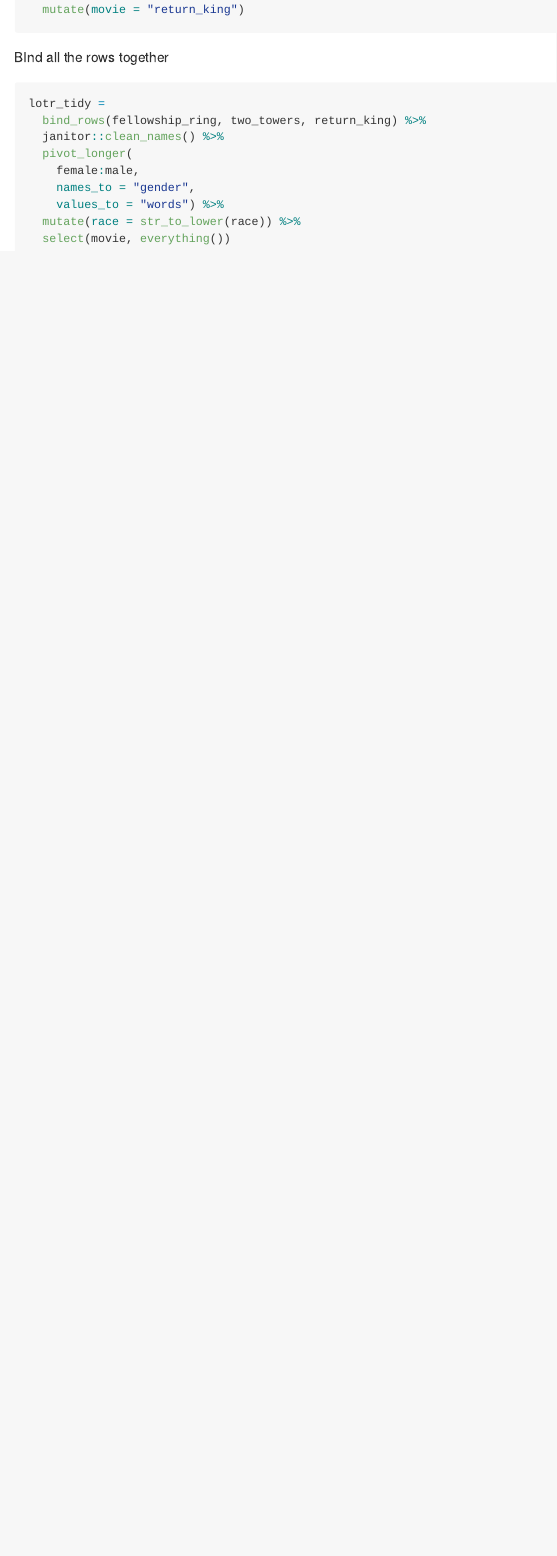
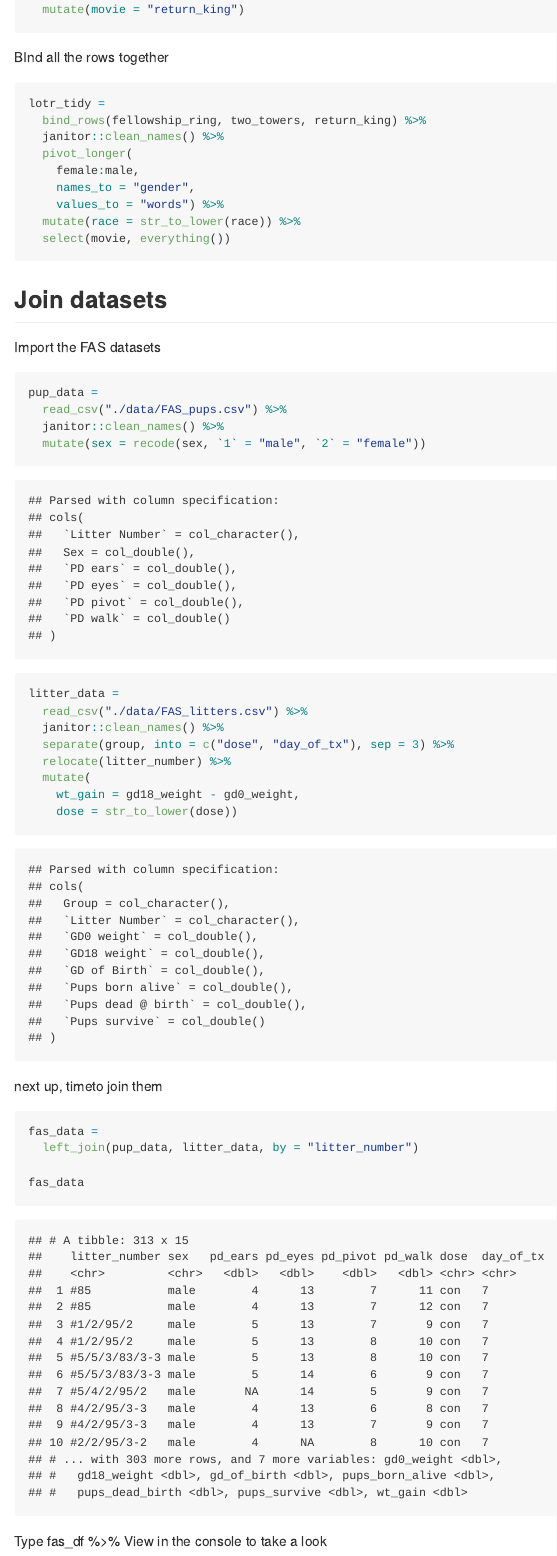
Before and after one commit to jg4294/data_wrangling_I, an R Markdown document (data_tidy.Rmd): the page in a window 1100 px wide, from 2400 px down. The pictures show the output file data_tidy.md that the author committed with the source, drawn offline in the style of GitHub.

Commit message:
join(esp lef_join) with the FAS datasets

````diff
--- a/data_tidy.Rmd
+++ b/data_tidy.Rmd
@@ -97,3 +97,35 @@ lotr_tidy =
   mutate(race = str_to_lower(race)) %>%
   select(movie, everything())
 ```
+
+## Join datasets
+
+Import the FAS datasets
+
+```{r}
+pup_data =
+  read_csv("./data/FAS_pups.csv") %>%
+  janitor::clean_names() %>%
+  mutate(sex = recode(sex, `1` = "male", `2` = "female"))
+
+litter_data =
+  read_csv("./data/FAS_litters.csv") %>%
+  janitor::clean_names() %>%
+  separate(group, into = c("dose", "day_of_tx"), sep = 3) %>%
+  relocate(litter_number) %>%
+  mutate(
+    wt_gain = gd18_weight - gd0_weight,
+    dose = str_to_lower(dose))
+
+```
+
+next up, timeto join them
+
+```{r}
+fas_data =
+  left_join(pup_data, litter_data, by = "litter_number")
+
+fas_data
+```
+
+Type fas_df %>% View in the console to take a look
````
Also changed, not shown: data_tidy.md.
